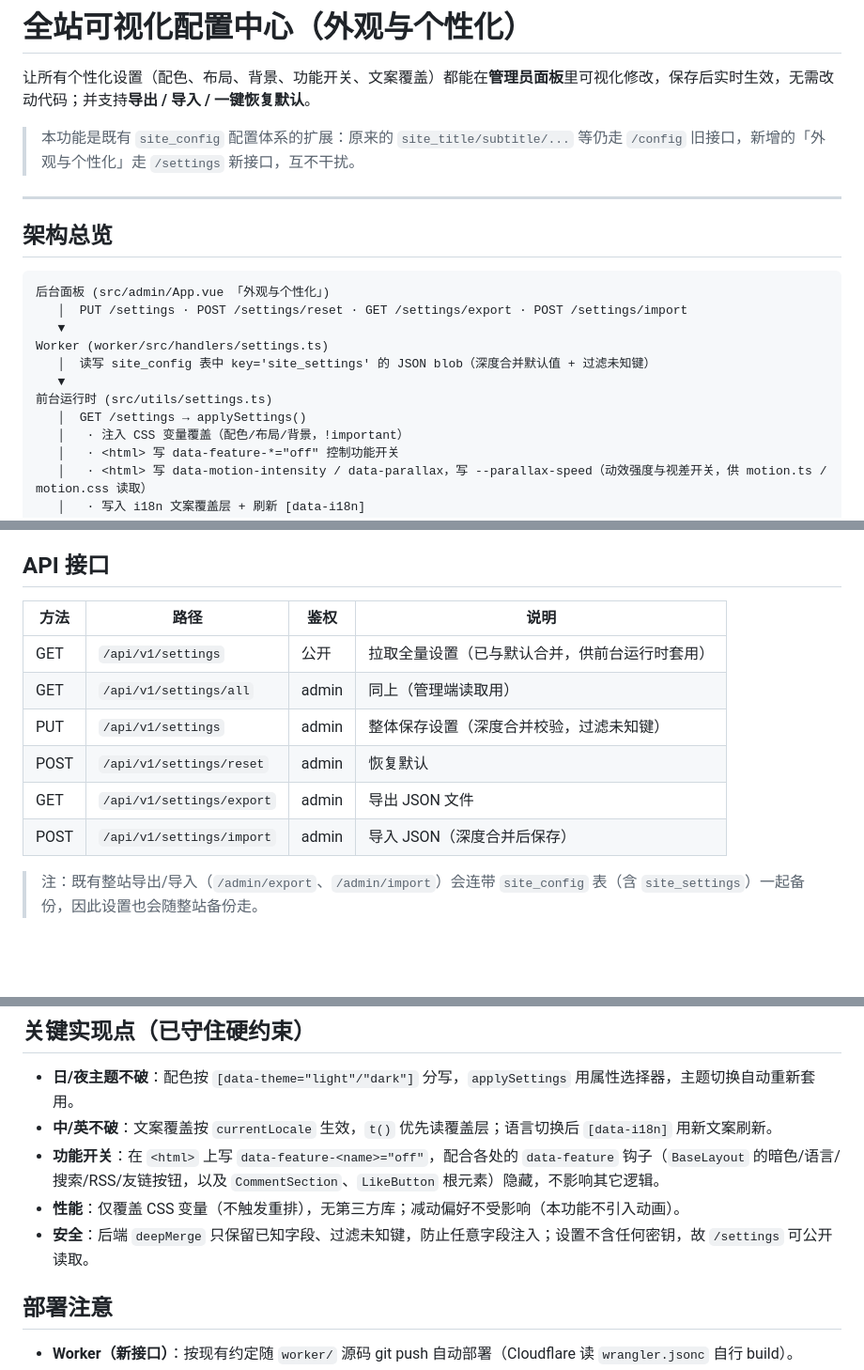
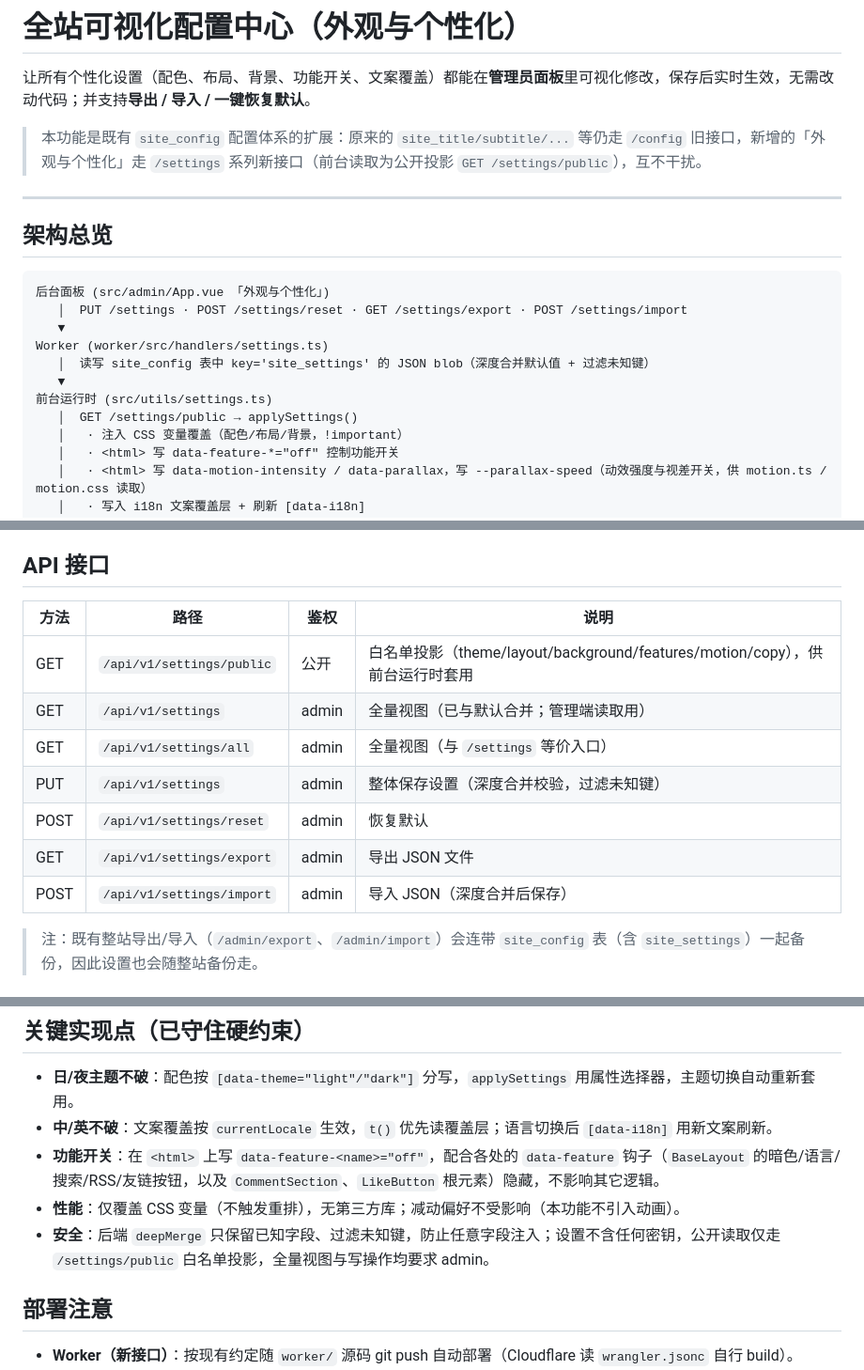
Before and after one commit to Mintinkd/Blog_Website, a Markdown page: docs/SITE_SETTINGS.md, 3 parts joined by grey strips. Shown at 94% size. Rendered like a GitHub page; blank space fills up the shorter version.

```diff
--- a/docs/SITE_SETTINGS.md
+++ b/docs/SITE_SETTINGS.md
@@ -2,7 +2,7 @@
 
 让所有个性化设置（配色、布局、背景、功能开关、文案覆盖）都能在**管理员面板**里可视化修改，保存后实时生效，无需改动代码；并支持**导出 / 导入 / 一键恢复默认**。
 
-> 本功能是既有 `site_config` 配置体系的扩展：原来的 `site_title/subtitle/...` 等仍走 `/config` 旧接口，新增的「外观与个性化」走 `/settings` 新接口，互不干扰。
+> 本功能是既有 `site_config` 配置体系的扩展：原来的 `site_title/subtitle/...` 等仍走 `/config` 旧接口，新增的「外观与个性化」走 `/settings` 系列新接口（前台读取为公开投影 `GET /settings/public`），互不干扰。
 
 ---
 
@@ -16,7 +16,7 @@ Worker (worker/src/handlers/settings.ts)
    │  读写 site_config 表中 key='site_settings' 的 JSON blob（深度合并默认值 + 过滤未知键）
    ▼
 前台运行时 (src/utils/settings.ts)
-   │  GET /settings → applySettings()
+   │  GET /settings/public → applySettings()
    │   · 注入 CSS 变量覆盖（配色/布局/背景，!important）
    │   · <html> 写 data-feature-*="off" 控制功能开关
    │   · <html> 写 data-motion-intensity / data-parallax，写 --parallax-speed（动效强度与视差开关，供 motion.ts / motion.css 读取）
@@ -50,14 +50,15 @@ Worker (worker/src/handlers/settings.ts)
 
 ## API 接口
 
-| 方法 | 路径                      | 鉴权  | 说明                                           |
-| ---- | ------------------------- | ----- | ---------------------------------------------- |
-| GET  | `/api/v1/settings`        | 公开  | 拉取全量设置（已与默认合并，供前台运行时套用） |
-| GET  | `/api/v1/settings/all`    | admin | 同上（管理端读取用）                           |
-| PUT  | `/api/v1/settings`        | admin | 整体保存设置（深度合并校验，过滤未知键）       |
-| POST | `/api/v1/settings/reset`  | admin | 恢复默认                                       |
-| GET  | `/api/v1/settings/export` | admin | 导出 JSON 文件                                 |
-| POST | `/api/v1/settings/import` | admin | 导入 JSON（深度合并后保存）                    |
+| 方法 | 路径                      | 鉴权  | 说明                                                                         |
+| ---- | ------------------------- | ----- | ---------------------------------------------------------------------------- |
+| GET  | `/api/v1/settings/public` | 公开  | 白名单投影（theme/layout/background/features/motion/copy），供前台运行时套用 |
+| GET  | `/api/v1/settings`        | admin | 全量视图（已与默认合并；管理端读取用）                                       |
+| GET  | `/api/v1/settings/all`    | admin | 全量视图（与 `/settings` 等价入口）                                          |
+| PUT  | `/api/v1/settings`        | admin | 整体保存设置（深度合并校验，过滤未知键）                                     |
+| POST | `/api/v1/settings/reset`  | admin | 恢复默认                                                                     |
+| GET  | `/api/v1/settings/export` | admin | 导出 JSON 文件                                                               |
+| POST | `/api/v1/settings/import` | admin | 导入 JSON（深度合并后保存）                                                  |
 
 > 注：既有整站导出/导入（`/admin/export`、`/admin/import`）会连带 `site_config` 表（含 `site_settings`）一起备份，因此设置也会随整站备份走。
 
@@ -74,7 +75,7 @@ Worker (worker/src/handlers/settings.ts)
 - **中/英不破**：文案覆盖按 `currentLocale` 生效，`t()` 优先读覆盖层；语言切换后 `[data-i18n]` 用新文案刷新。
 - **功能开关**：在 `<html>` 上写 `data-feature-<name>="off"`，配合各处的 `data-feature` 钩子（`BaseLayout` 的暗色/语言/搜索/RSS/友链按钮，以及 `CommentSection`、`LikeButton` 根元素）隐藏，不影响其它逻辑。
 - **性能**：仅覆盖 CSS 变量（不触发重排），无第三方库；减动偏好不受影响（本功能不引入动画）。
-- **安全**：后端 `deepMerge` 只保留已知字段、过滤未知键，防止任意字段注入；设置不含任何密钥，故 `/settings` 可公开读取。
+- **安全**：后端 `deepMerge` 只保留已知字段、过滤未知键，防止任意字段注入；设置不含任何密钥，公开读取仅走 `/settings/public` 白名单投影，全量视图与写操作均要求 admin。
 
 ## 部署注意
 
```
Also changed, not shown: README.md (+11 -11 lines).
